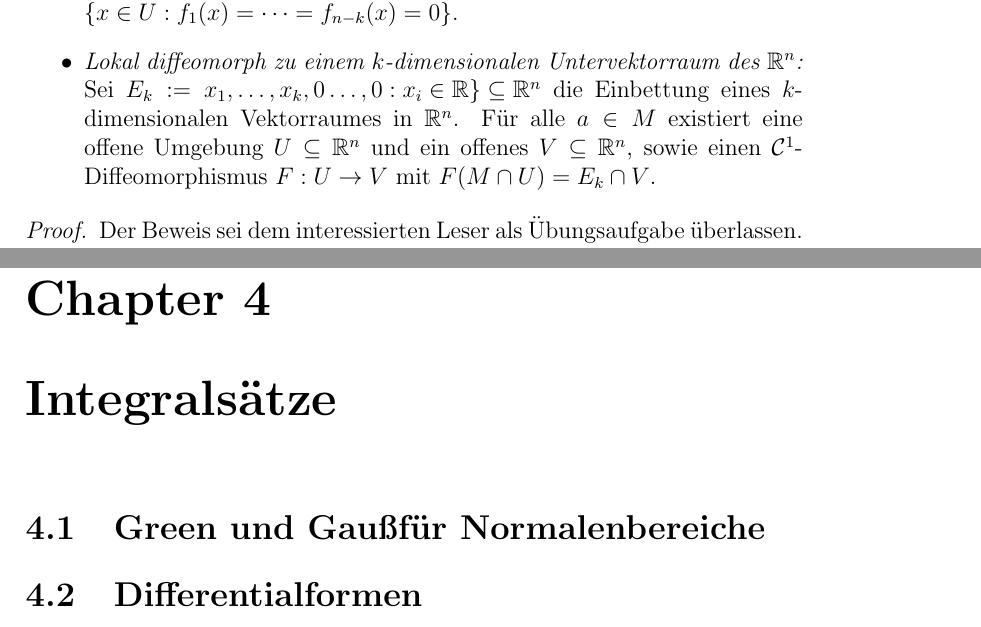
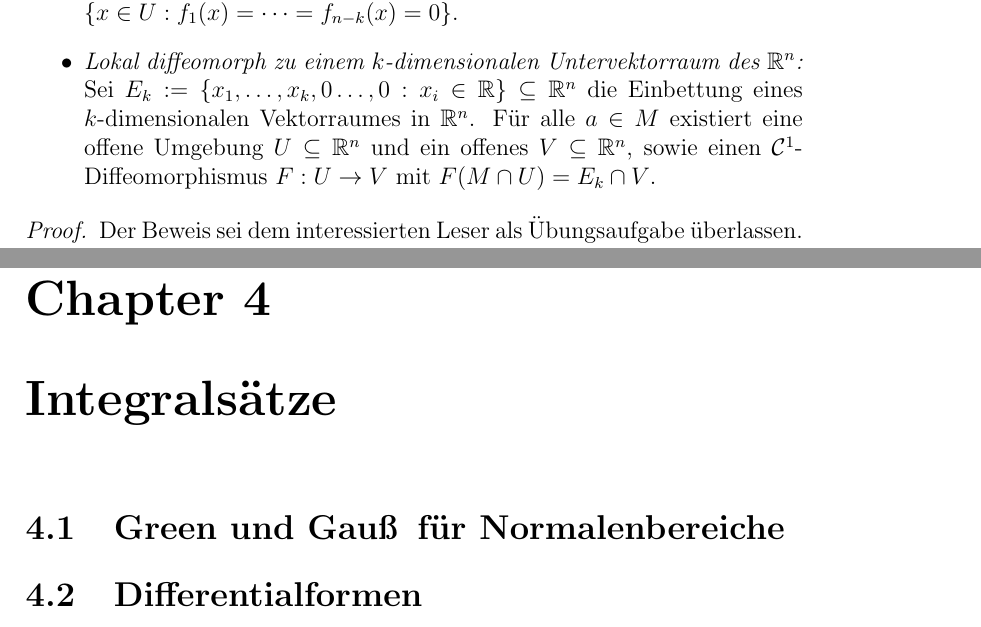
Before and after one commit to petermuehlbacher/surveys, a LaTeX document (analysis3/analysis3.tex, which reads analysis3/chapters/integraltheorems.tex, analysis3/chapters/manifolds.tex): two parts of pages 12 and 17 of 17, joined at a grey line, cut so that both start at the same text. Compiled offline with pdfLaTeX.

Commit message:
fixed typos

```diff
--- a/analysis3/chapters/integraltheorems.tex
+++ b/analysis3/chapters/integraltheorems.tex
@@ -1,4 +1,4 @@
-\section{Green und Gau\ss f\"ur Normalenbereiche}
+\section{Green und Gau\ss \, f\"ur Normalenbereiche}
 
 \section{Differentialformen}
 
--- a/analysis3/chapters/manifolds.tex
+++ b/analysis3/chapters/manifolds.tex
@@ -86,7 +86,7 @@
 		\item $M$ ist eine $k$-dimensionale Mannigfaltigkeit
 		\item \textit{Lokale Darstellung als Graph:} $\forall a=(a_1,\dots,a_k,\dots,a_n)\in M$ gilt: zu $a'=(a_1,\dots,a_k)$ und $a''=(a_{k+1},\dots,a_n)$\footnote{evt. nach Umnummerierung} gibt es offene Umgebungen $U'\subseteq \mathbb R^k$ und $U''\subseteq \mathbb R^{n-k}$ und eine stetig differenzierbare Abbildung $g:U'\rightarrow U''$, sodass $M\cap (U'\times U'') = \{(x,g(x)): x\in U'\}$
 		\item \textit{Lokale Beschreibung als Nullstellenmenge:} $\forall a\in M$ existiert offene Umgebung $U\subseteq \mathbb R^n$ und stetig differenzierbare Funktionen $f_1,\dots,f_{n-k}:U\rightarrow \mathbb R$ mit $\forall x\in M\cap U: \text{Rang}\frac{\partial(f_1,\dots,f_{n-k})}{\partial(x_1,\dots,x_{n-k})}(x) = n-k$ und $M\cap U = \{x\in U : f_1(x) = \dots = f_{n-k}(x)=0\}$.
-		\item \textit{Lokal diffeomorph zu einem $k$-dimensionalen Untervektorraum des $\mathbb R^n$:} Sei $E_k := {x_1,\dots,x_k,0\dots,0 : x_i \in \mathbb R \}\subseteq \mathbb R^n$ die Einbettung eines $k$-dimensionalen Vektorraumes in $\mathbb R^n$. F\"ur alle $a \in M$ existiert eine offene Umgebung $U\subseteq \mathbb R^n$ und ein offenes $V\subseteq \mathbb R^n$, sowie einen $\mathcal C^1$-Diffeomorphismus $F:U\rightarrow V$ mit $F(M\cap U)=E_k\cap V$.
+		\item \textit{Lokal diffeomorph zu einem $k$-dimensionalen Untervektorraum des $\mathbb R^n$:} Sei $E_k := \{x_1,\dots,x_k,0\dots,0 : x_i \in \mathbb R \}\subseteq \mathbb R^n$ die Einbettung eines $k$-dimensionalen Vektorraumes in $\mathbb R^n$. F\"ur alle $a \in M$ existiert eine offene Umgebung $U\subseteq \mathbb R^n$ und ein offenes $V\subseteq \mathbb R^n$, sowie einen $\mathcal C^1$-Diffeomorphismus $F:U\rightarrow V$ mit $F(M\cap U)=E_k\cap V$.
 	\end{itemize}
 \end{theorem}
 \begin{proof}
```
